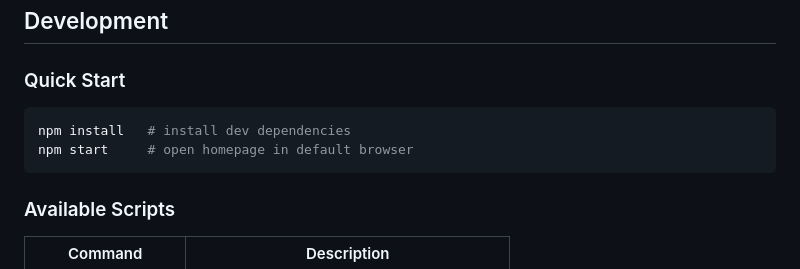
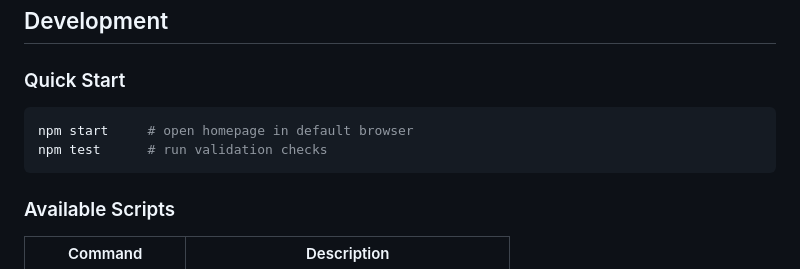
Before and after one commit to shane7777777777777/phoenix-sharepoint-theme, a Markdown page: README.md, the part around the change. GitHub-like rendering.

Commit message:
Fix README quick start: remove misleading npm install step
Co-authored-by: shane7777777777777 <241380649+shane7777777777777@users.noreply.github.com>

````diff
--- a/README.md
+++ b/README.md
@@ -71,8 +71,8 @@ Upload `index.html` and the `assets/` folder to your SharePoint site (e.g., the
 ### Quick Start
 
 ```bash
-npm install   # install dev dependencies
 npm start     # open homepage in default browser
+npm test      # run validation checks
 ```
 
 ### Available Scripts
````
